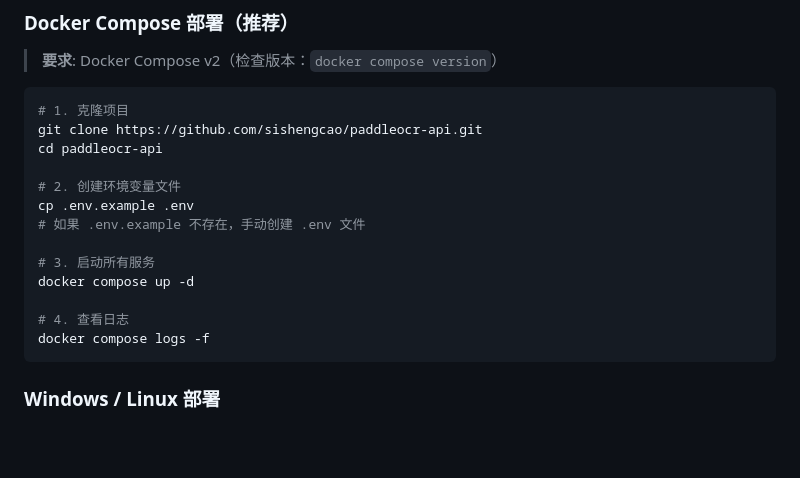
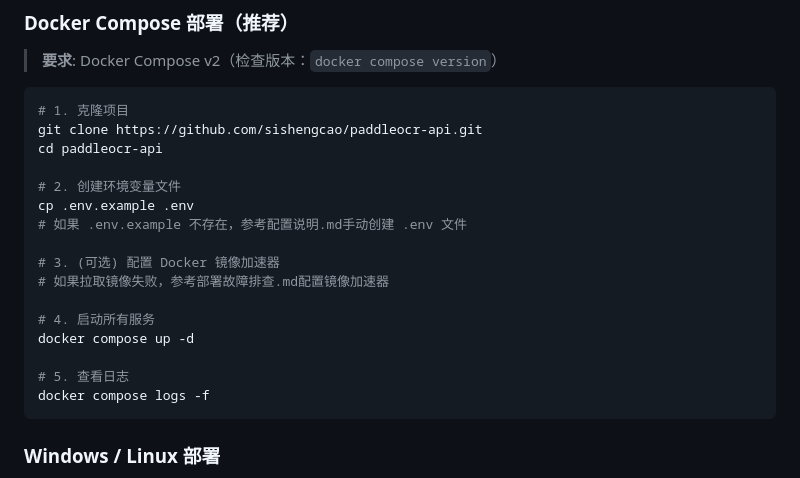
Before and after one commit to sishengcao/paddleocr-api, a Markdown page: README.md, the part around the change. Rendered like a GitHub page; blank space fills up the shorter version.

Commit message:
docs: 增强 Docker Compose 部署提示
- 添加 .env 文件配置说明链接
- 添加镜像加速器配置提示链接
- 保持整体简洁风格

🤖 Generated with [Claude Code](https://claude.com/claude-code)

Co-Authored-By: Claude <noreply@anthropic.com>

````diff
--- a/README.md
+++ b/README.md
@@ -48,12 +48,15 @@ cd paddleocr-api
 
 # 2. 创建环境变量文件
 cp .env.example .env
-# 如果 .env.example 不存在，手动创建 .env 文件
+# 如果 .env.example 不存在，参考配置说明.md手动创建 .env 文件
 
-# 3. 启动所有服务
+# 3. (可选) 配置 Docker 镜像加速器
+# 如果拉取镜像失败，参考部署故障排查.md配置镜像加速器
+
+# 4. 启动所有服务
 docker compose up -d
 
-# 4. 查看日志
+# 5. 查看日志
 docker compose logs -f
 ```
 
````
